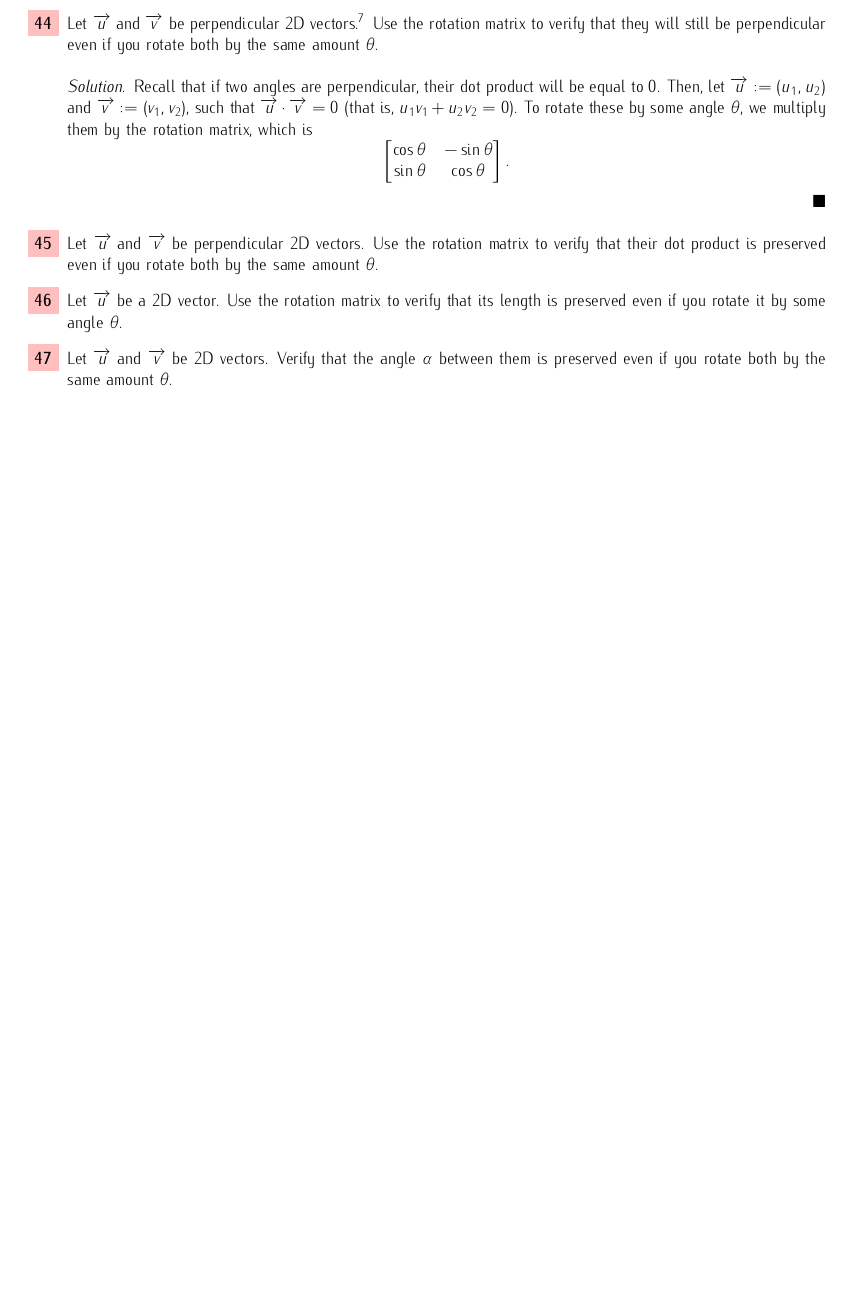
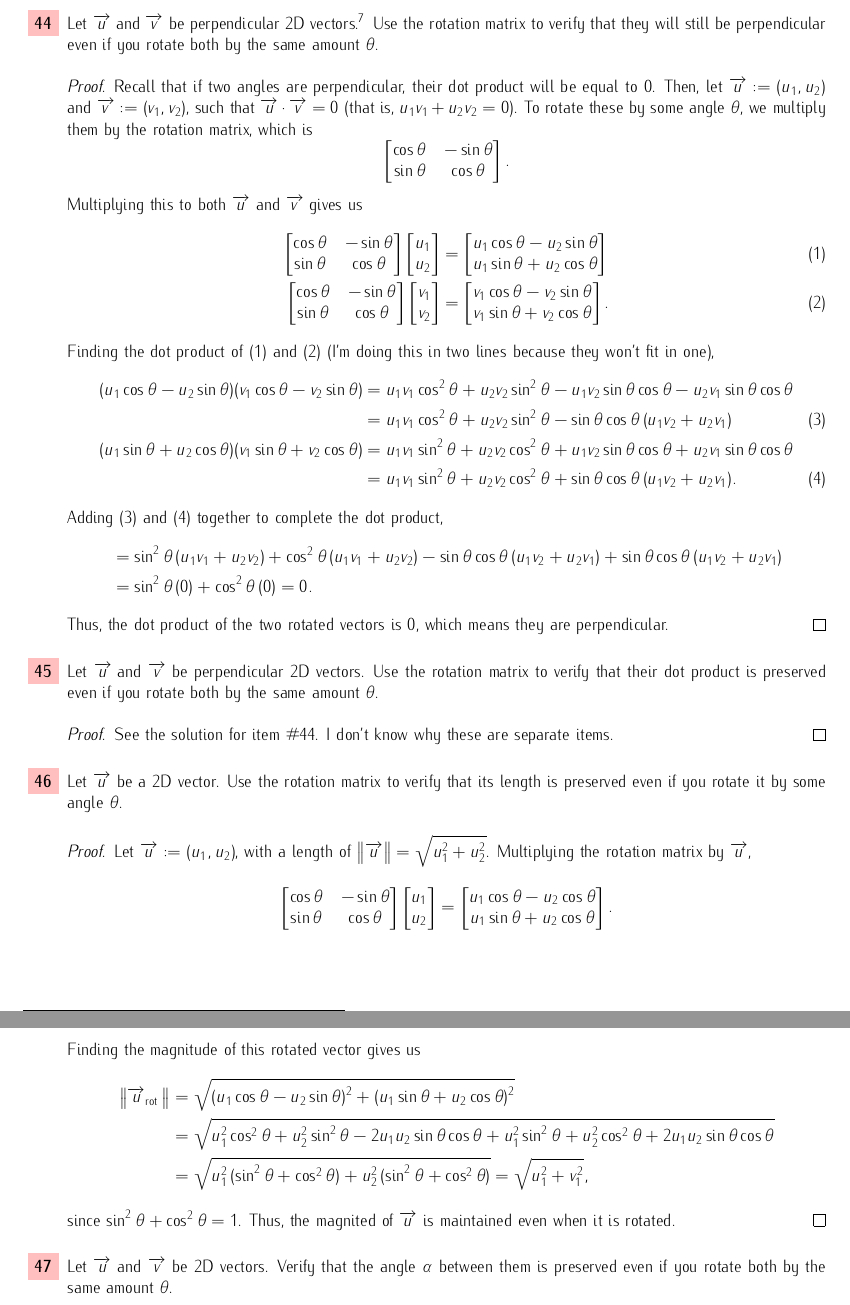
Before and after one commit to irishcreamcb/module3-exercises, a LaTeX problem sheet (module3-exercises.tex): part of page 15 of 19 before the commit and two parts of pages 15 and 16 of 20 after it, the two joined at a grey line, cut so that both start at the same text, the shorter picture padded with empty space. Compiled offline with pdfLaTeX.

Commit message:
Did some of the rotation proving exercises.

```diff
--- a/module3-exercises.tex
+++ b/module3-exercises.tex
@@ -1091,17 +1091,56 @@ font for vector notation isn't that bad. Let's try it for a little bit. }
 \begin{enumerate}
     \setcounter{enumi}{43}
     \item Let \(\overrightarrow{u}\) and \(\overrightarrow{v}\) be perpendicular 2D vectors.\footnote{Oh, so now they use the arrow notation.} Use the rotation matrix to verify that they will still be perpendicular even if you rotate both
-    by the same amount \(\theta\).\begin{solution}
+    by the same amount \(\theta\).\begin{proof}
         Recall that if two angles are perpendicular, their dot product will be equal to 0. Then, let \(\overrightarrow{u} \defeq (u_1,u_2)\) and \(\overrightarrow{v} \defeq (v_1,v_2)\), such that \(\overrightarrow{u} \cdot \overrightarrow{v} = 0\) (that is,
         \(u_1 v_1 + u_2 v_2 = 0\)). To rotate these by some angle \(\theta\), we multiply them by the rotation matrix, which is\[
             \begin{bmatrix}
                 \cos\theta & -\sin\theta \\ \sin\theta & \cos\theta
             \end{bmatrix}.
-        \]
-    \end{solution}
+        \] Multiplying this to both \(\overrightarrow{u}\) and \(\overrightarrow{v}\) gives us\begin{align}
+            \begin{bmatrix}
+                \cos\theta & -\sin\theta \\ \sin\theta & \cos\theta
+            \end{bmatrix} \begin{bmatrix}
+                u_1\\u_2
+            \end{bmatrix} &= \begin{bmatrix}
+                u_1 \cos\theta - u_2\sin\theta \\ u_1\sin\theta + u_2\cos\theta
+            \end{bmatrix} \label{u_rot} \\
+            \begin{bmatrix}
+                \cos\theta & -\sin\theta \\ \sin\theta & \cos\theta
+            \end{bmatrix} \begin{bmatrix}
+                v_1\\v_2
+            \end{bmatrix} &= \begin{bmatrix}
+                v_1 \cos\theta - v_2\sin\theta \\ v_1\sin\theta + v_2\cos\theta
+            \end{bmatrix}. \label{v_rot}
+        \end{align} Finding the dot product of~\eqref{u_rot} and~\eqref{v_rot} (I'm doing this in two lines because they won't fit in one),\begin{align}
+            (u_1 \cos\theta - u_2\sin\theta)(v_1 \cos\theta - v_2\sin\theta) &= u_1 v_1 \cos^2\theta + u_2 v_2 \sin^2\theta - u_1 v_2\sin\theta\cos\theta - u_2 v_1 \sin\theta\cos\theta \notag \\
+            &= u_1 v_1 \cos^2\theta + u_2 v_2 \sin^2\theta - \sin\theta\cos\theta \, (u_1 v_2 + u_2 v_1 ) \label{1_dot} \\
+            (u_1 \sin\theta + u_2\cos\theta)(v_1 \sin\theta + v_2\cos\theta) &= u_1 v_1 \sin^2\theta + u_2 v_2 \cos^2\theta + u_1 v_2\sin\theta\cos\theta + u_2 v_1 \sin\theta\cos\theta \notag \\
+            &= u_1 v_1 \sin^2\theta + u_2 v_2 \cos^2\theta + \sin\theta\cos\theta \, (u_1 v_2 + u_2 v_1 ) \label{2_dot}.
+        \end{align}Adding~\eqref{1_dot} and~\eqref{2_dot} together to complete the dot product,\begin{align*}
+            &= \sin^2\theta \, (u_1 v_1 + u_2 v_2) + \cos^2\theta \, (u_1 v_1 + u_2 v_2) - \sin\theta\cos\theta \, (u_1 v_2 + u_2 v_1 ) + \sin\theta\cos\theta \, (u_1 v_2 + u_2 v_1 ) \\
+            &= \sin^2\theta \, (0) + \cos^2\theta \, (0) = 0.
+        \end{align*} Thus, the dot product of the two rotated vectors is 0, which means they are perpendicular.
+    \end{proof}
     \item Let \(\overrightarrow{u}\) and \(\overrightarrow{v}\) be perpendicular 2D vectors. Use the rotation matrix to verify that their dot product is preserved even if you rotate both
-    by the same amount \(\theta\).
-    \item Let \(\overrightarrow{u}\) be a 2D vector. Use the rotation matrix to verify that its length is preserved even if you rotate it by some angle \(\theta\).
+    by the same amount \(\theta\).\begin{proof}
+        See the solution for item \#44. I don't know why these are separate items.
+    \end{proof}
+    \item Let \(\overrightarrow{u}\) be a 2D vector. Use the rotation matrix to verify that its length is preserved even if you rotate it by some angle \(\theta\).\begin{proof}
+        Let \(\overrightarrow{u} \defeq (u_1, u_2)\), with a length of \(\big|\!\big| \overrightarrow{u} \big|\!\big| = \sqrt{u_1^2 + u_2^2}\). Multiplying the rotation matrix by \(\overrightarrow{u}\),\[
+            \begin{bmatrix}
+                \cos\theta & -\sin\theta \\ \sin\theta & \cos\theta
+            \end{bmatrix} \begin{bmatrix}
+                u_1 \\ u_2
+            \end{bmatrix} = \begin{bmatrix}
+                u_1\cos\theta - u_2\cos\theta \\ u_1\sin\theta + u_2\cos\theta
+            \end{bmatrix}.
+        \] Finding the magnitude of this rotated vector gives us\begin{align*}
+            \big|\!\big| \overrightarrow{u}_{\text{rot}} \,\big|\!\big| &= \sqrt{{(u_1\cos\theta - u_2\sin\theta)}^2 + {(u_1\sin\theta + u_2\cos\theta)}^2} \\
+            &= \sqrt{u_1^2\cos^2\theta + u_2^2\sin^2\theta - 2u_1 u_2 \sin\theta\cos\theta + u_1^2\sin^2\theta + u_2^2\cos^2\theta + 2u_1 u_2 \sin\theta\cos\theta} \\
+            &= \sqrt{u_1^2 \, (\sin^2\theta + \cos^2\theta) + u_2^2\, (\sin^2\theta + \cos^2\theta)} = \sqrt{u_1^2 + v_1^2},
+        \end{align*} since \(\sin^2\theta + \cos^2\theta = 1\). Thus, the magnited of \(\overrightarrow{u}\) is maintained even when it is rotated.
+    \end{proof}
     \item Let \(\overrightarrow{u}\) and \(\overrightarrow{v}\) be 2D vectors. Verify that the angle \(\alpha\) between them is preserved even if you rotate both by the same amount \(\theta\).
     \item Let \(\overrightarrow{u}\) and \(\overrightarrow{v}\) be 2D vectors. Verify that projecting \(\overrightarrow{u}\) onto \(\overrightarrow{v}\) and then rotating the projection by \(\theta\) gives
     the same result as rotating \(\overrightarrow{u}\) and \(\overrightarrow{v}\) by \(\theta\) and then projecting the rotated \(\overrightarrow{u}\) onto the rotated \(\overrightarrow{v}\).
```
Also changed, not shown: module3-exercises.pdf, 4 other files.
